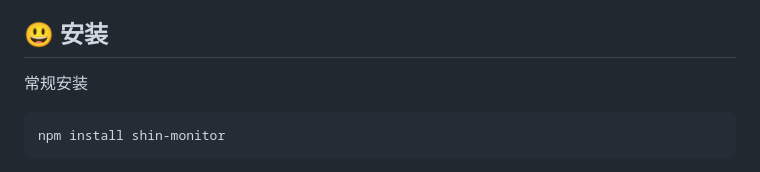
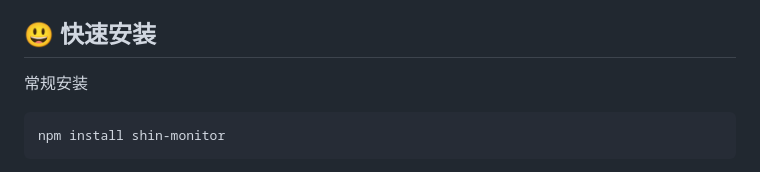
Before and after one commit to pwstrick/shin-monitor, a Markdown page: README.zh-CN.md, the part around the change. Drawn GitHub-style.

````diff
--- a/README.zh-CN.md
+++ b/README.zh-CN.md
@@ -11,7 +11,7 @@
 - 性能参数包括首屏、白屏、LCP、FMP、资源信息等
 - 在我的[专栏](https://www.kancloud.cn/pwstrick/fe-questions/2363166)中，详细记录了监控脚本的研发迭代过程
 
-## :smiley: 安装
+## :smiley: 快速安装
 常规安装
 ```
 npm install shin-monitor
````
Also changed, not shown: README.md (+1 -1 lines).
